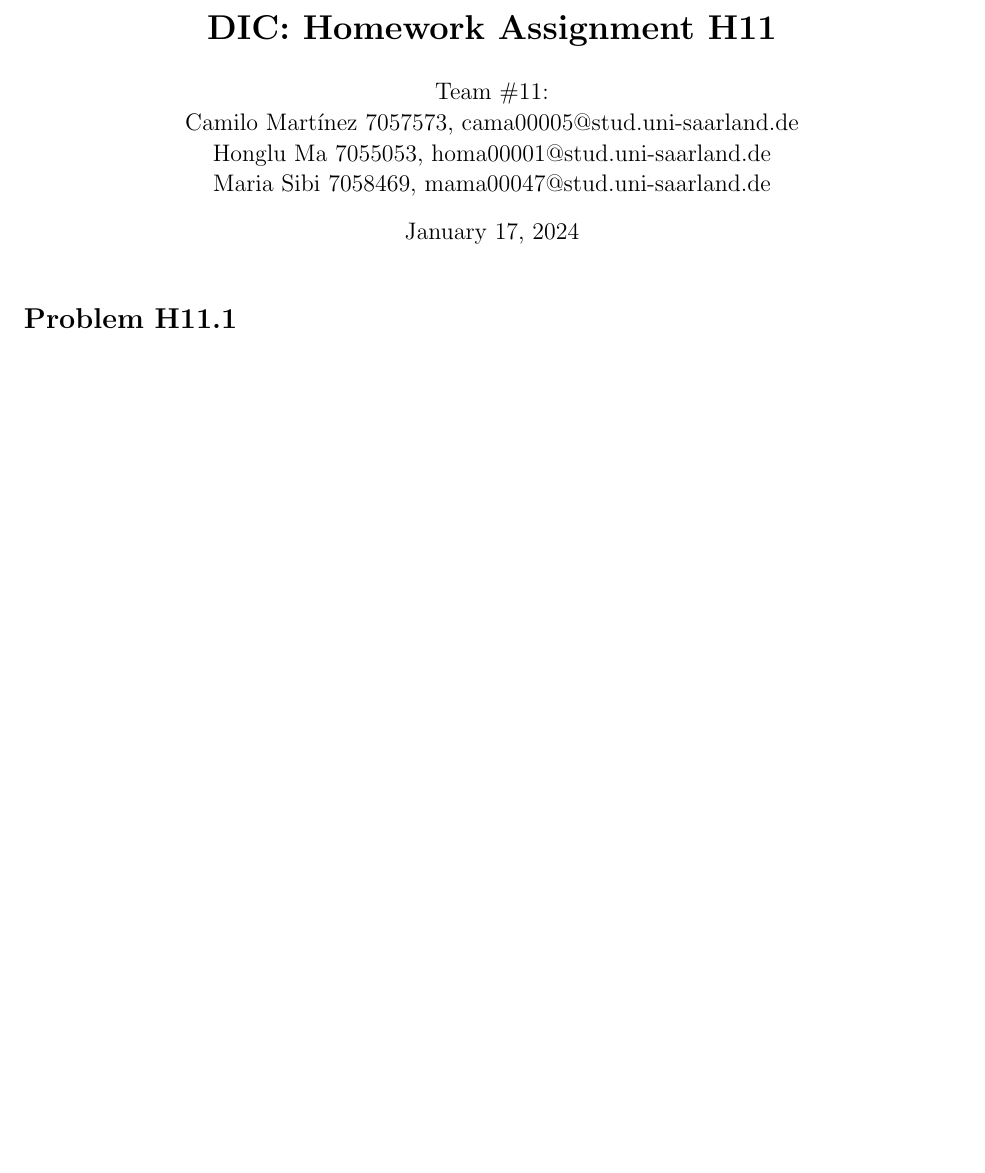
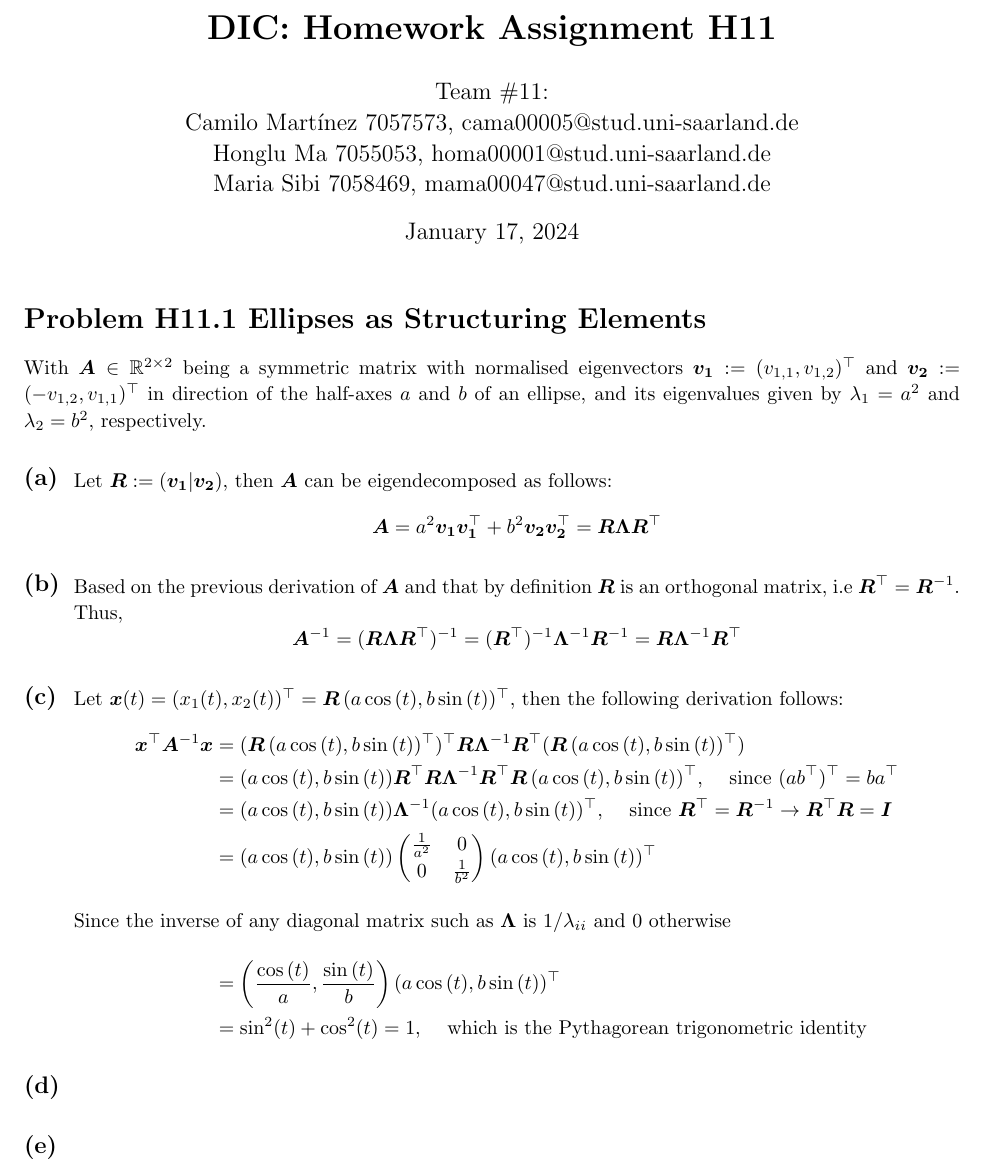
Before and after one commit to CamiloMartinezM/Assignments-DIC, a LaTeX problem sheet (Assignment11/sol/H11sol.tex): part of the page, cut so that both start at the same text, the shorter picture padded with empty space. Compiled offline with pdfLaTeX.

Commit message:
Almost done H11.1

```diff
--- a/Assignment11/sol/H11sol.tex
+++ b/Assignment11/sol/H11sol.tex
@@ -155,6 +155,58 @@
 
 \maketitle
 
-\begin{homeworkProblem}{}
+\begin{homeworkProblem}{Ellipses as Structuring Elements}
+
+    With $\bm{A} \in \mathbb{R}^{2 \times 2}$ being a symmetric matrix with normalised eigenvectors $\bm{v_1} := (v_{1,1}, v_{1,2})^\top$ and $\bm{v_2} := (-v_{1,2}, v_{1,1})^\top$ in direction of the half-axes $a$ and $b$ of an ellipse, and its eigenvalues given by $\lambda_1 = a^2$ and $\lambda_2 = b^2$, respectively.
+
+    \subsection*{(a)}
+    \vspace*{-1.9em}
+    \begin{adjustwidth}{2.5em}{0pt}
+    Let $\bm{R} := (\bm{v_1} | \bm{v_2})$, then $\bm{A}$ can be eigendecomposed as follows:
+    \[
+        \bm{A} = a^2 \bm{v_1}\bm{v_1}^\top + b^2 \bm{v_2}\bm{v_2}^\top = \bm{R} \bm{\Lambda} \bm{R}^\top
+    \]
+    \end{adjustwidth}
+
+    \subsection*{(b)}
+    \vspace*{-1.9em}
+    \begin{adjustwidth}{2.5em}{0pt}
+    Based on the previous derivation of $\bm{A}$ and that by definition $\bm{R}$ is an orthogonal matrix, i.e $\bm{R}^\top = \bm{R}^{-1}$. Thus,
+    \[
+        \bm{A}^{-1} = (\bm{R} \bm{\Lambda} \bm{R}^\top)^{-1} = (\bm{R}^\top)^{-1} \bm{\Lambda}^{-1} \bm{R}^{-1} = \bm{R} \bm{\Lambda}^{-1} \bm{R}^\top
+    \]
+    \end{adjustwidth}
+
+    \subsection*{(c)}
+    \vspace*{-1.9em}
+    \begin{adjustwidth}{2.5em}{0pt}
+    Let $\bm{x}(t) = (x_1(t), x_2(t))^\top = \bm{R} \, (a \cos{(t)}, b \sin{(t)})^\top$, then the following derivation follows:
+    \begin{align*}
+        \bm{x}^\top \bm{A}^{-1} \bm{x} &= (\bm{R} \, (a \cos{(t)}, b \sin{(t)})^\top)^\top \bm{R} \bm{\Lambda}^{-1} \bm{R}^\top (\bm{R} \, (a \cos{(t)}, b \sin{(t)})^\top) \\
+        &= (a \cos{(t)}, b \sin{(t)}) \bm{R}^\top \bm{R} \bm{\Lambda}^{-1} \bm{R}^\top \bm{R} \, (a \cos{(t)}, b \sin{(t)})^\top \text{, \quad since $(ab^\top)^\top = b a^\top$} \\
+        &= (a \cos{(t)}, b \sin{(t)}) \bm{\Lambda}^{-1} (a \cos{(t)}, b \sin{(t)})^\top \text{, \quad since $\bm{R}^\top = \bm{R}^{-1} \rightarrow \bm{R}^\top \bm{R} = \bm{I}$} \\
+        &= (a \cos{(t)}, b \sin{(t)}) \begin{pmatrix}
+            \frac{1}{a^2} & 0 \\
+            0 & \frac{1}{b^2}
+        \end{pmatrix} (a \cos{(t)}, b \sin{(t)})^\top \\
+        \intertext{Since the inverse of any diagonal matrix such as $\bm{\Lambda}$ is $1/\lambda_{ii}$ and $0$ otherwise}
+        &= \left(\frac{\cos{(t)}}{a}, \frac{\sin{(t)}}{b}\right) (a \cos{(t)}, b \sin{(t)})^\top \\
+        &= \sin^{2}(t) + \cos^{2}(t) = 1 \text{, \quad which is the Pythagorean trigonometric identity}
+    \end{align*}
+    \end{adjustwidth}
+
+    \subsection*{(d)}
+    \vspace*{-1.9em}
+    \begin{adjustwidth}{2.5em}{0pt}
+
+    \end{adjustwidth}
+
+    \subsection*{(e)}
+    \vspace*{-1.9em}
+    \begin{adjustwidth}{2.5em}{0pt}
+
+    \end{adjustwidth}
+
+\end{homeworkProblem}
 
 \end{document}
```
